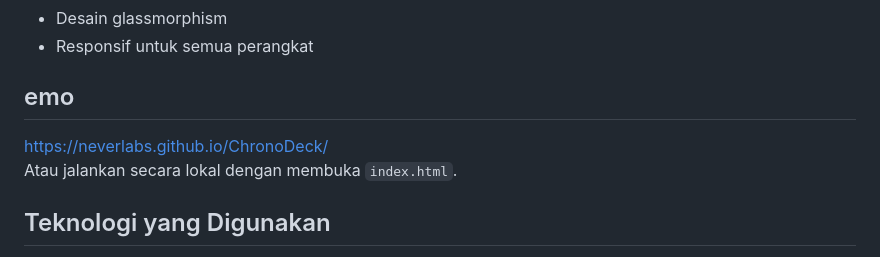
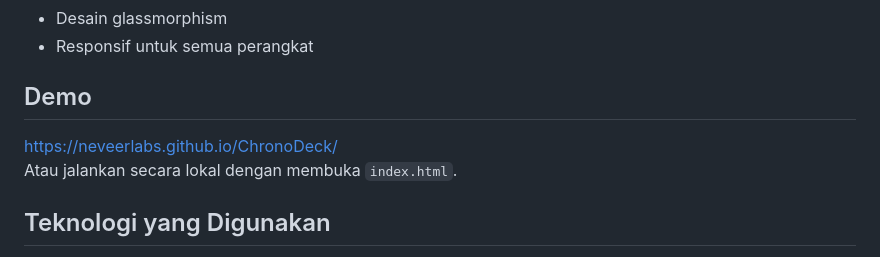
Before and after one commit to neveerlabs/ChronoDeck, a Markdown page: README.md, the part around the change. Drawn GitHub-style.

```diff
--- a/README.md
+++ b/README.md
@@ -145,9 +145,9 @@ Dibangun dengan <strong>Three.js</strong>, <strong>Web Audio API</strong>, dan <
   <li>Responsif untuk semua perangkat</li>
 </ul>
 
-<h2>emo</h2>
+<h2>Demo</h2>
 <p>
-<a href="https://neveerlabs.github.io/ChronoDeck/">https://neverlabs.github.io/ChronoDeck/</a><br>
+<a href="https://neveerlabs.github.io/ChronoDeck/">https://neveerlabs.github.io/ChronoDeck/</a><br>
 Atau jalankan secara lokal dengan membuka <code>index.html</code>.
 </p>
 
```
